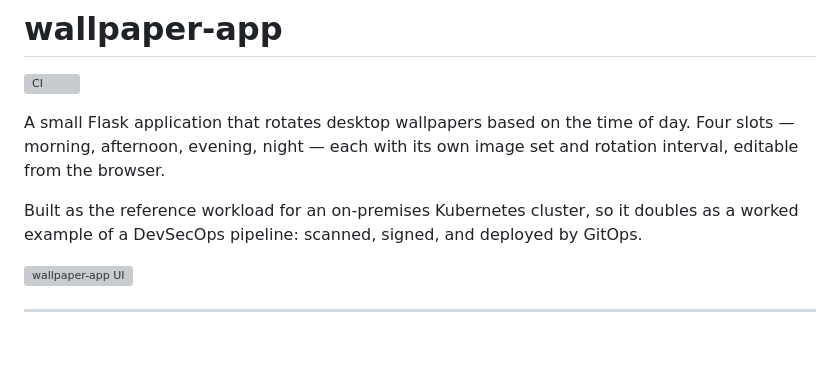
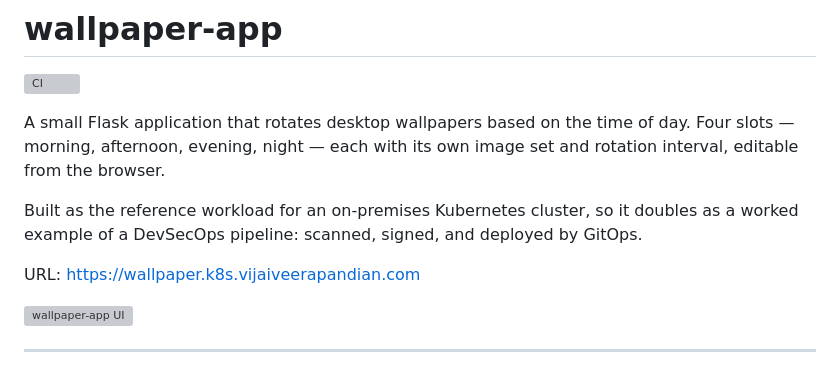
Before and after one commit to vijai-veerapandian/wallpaper-app, a Markdown page: README.md, the part around the change. Rendered like a GitHub page; blank space fills up the shorter version; grey boxes are pictures that could not be loaded.

Commit message:
work: url added into readme

```diff
--- a/README.md
+++ b/README.md
@@ -8,6 +8,8 @@ interval, editable from the browser.
 
 Built as the reference workload for an on-premises Kubernetes cluster, so it doubles as a
 worked example of a DevSecOps pipeline: scanned, signed, and deployed by GitOps.
+
+URL: https://wallpaper.k8s.vijaiveerapandian.com
 
 ![wallpaper-app UI](docs/images/wallpaper-app-ui.png)
 
```
